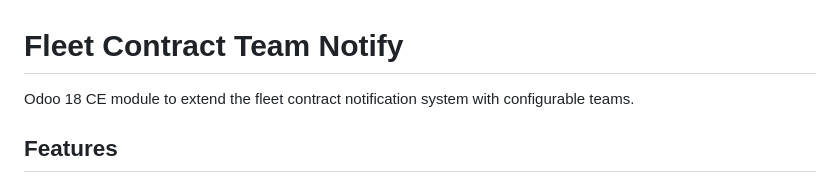
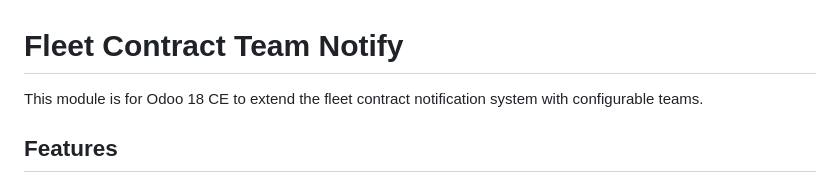
Before and after one commit to tosolini/fleet_contract_team_notify, a Markdown page: README.md, the part around the change. Drawn GitHub-style.

Commit message:
better clarify readme

```diff
--- a/README.md
+++ b/README.md
@@ -1,6 +1,6 @@
 # Fleet Contract Team Notify
 
-Odoo 18 CE module to extend the fleet contract notification system with configurable teams.
+This module is for Odoo 18 CE to extend the fleet contract notification system with configurable teams.
 
 ## Features
 
```
